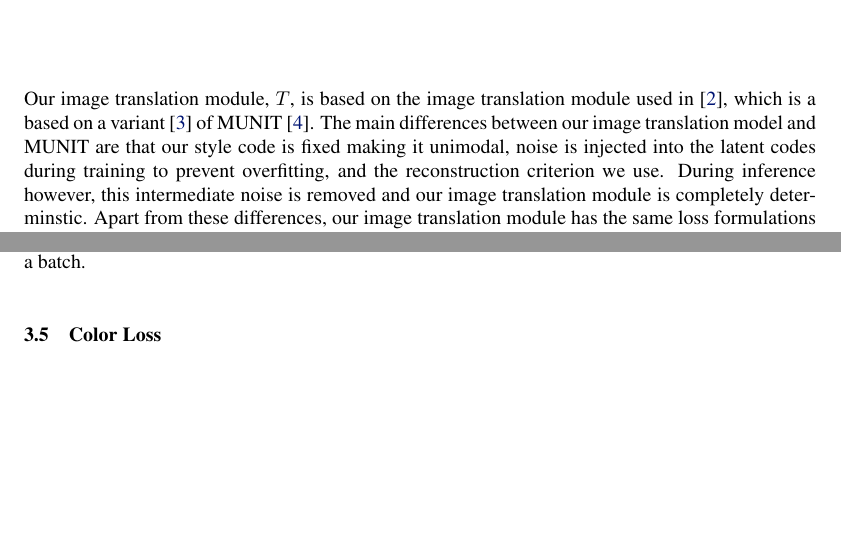
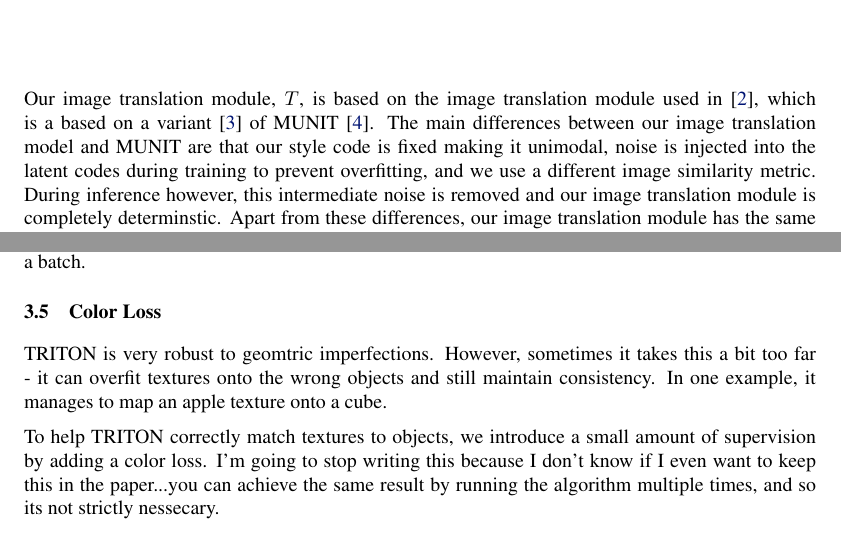
Before and after one commit to RyannDaGreat/TRITON-Paper, a LaTeX problem sheet (CORL/example.tex): two parts of pages 6 and 8 of 12, joined at a grey line, cut so that both start at the same text, the shorter picture padded with empty space. Compiled offline with pdfLaTeX.

Commit message:
Minor edits + added color loss

```diff
--- a/CORL/example.tex
+++ b/CORL/example.tex
@@ -319,7 +319,7 @@ In the three-cube dataset we have 4 textures, and UVL scenes contain label value
 
 % TODO: Is l2 loss capitalized or lower case?
 
-Our image translation module, $T$, is based on the image translation module used in \citep{surgical_video_translation}, which is a based on a variant \cite{surgical_image_translation} of MUNIT \cite{munit}. The main differences between our image translation model and MUNIT are that our style code is fixed making it unimodal, noise is injected into the latent codes during training to prevent overfitting, and the reconstruction criterion we use. During inference however, this intermediate noise is removed and our image translation module is completely determinstic. Apart from these differences, our image translation module has the same loss formulations and generator/encoder/discriminator network architectures as MUNIT.
+Our image translation module, $T$, is based on the image translation module used in \citep{surgical_video_translation}, which is a based on a variant \cite{surgical_image_translation} of MUNIT \cite{munit}. The main differences between our image translation model and MUNIT are that our style code is fixed making it unimodal, noise is injected into the latent codes during training to prevent overfitting, and we use a different image similarity metric. During inference however, this intermediate noise is removed and our image translation module is completely determinstic. Apart from these differences, our image translation module has the same loss formulations and generator/encoder/discriminator network architectures as MUNIT.
 
 $T$ is a bidirectional image translation module, and has two translation directions. $\Tab$ translates sim to real (aka domain A to domain B), and $\Tba$ translates real to sim (aka domain B to domain A).
 
@@ -441,7 +441,13 @@ Using $\lTR$ is also more numerically stable, as you no longer have to worry abo
 % you don't have to get lucky (the more chaotic, or even the more zoomed in a dataset becomes the less likely there is to be any collisions)
 
 \subsection{Color Loss}
-ASK MICHAEL: I'd rather not mention this and run out the page limit...it's not very important, and not used in the robot experiments. It's only used in the experiment with the five items including the apple. Can we add it to the appendix instead?
+
+TRITON is very robust to geomtric imperfections. However, sometimes it takes this a bit too far - it can overfit textures onto the wrong objects and still maintain consistency.
+In one example, it manages to map an apple texture onto a cube.
+
+To help TRITON correctly match textures to objects, we introduce a small amount of supervision by adding a color loss. I'm going to stop writing this because I don't know if I even want to keep this in the paper...you can achieve the same result by running the algorithm multiple times, and so its not strictly nessecary.
+
+ASK MICHAEL: I'd rather not mention this entire section and run out the page limit...it's not very important, and not used in the robot experiments. It's only used in the experiment with the five items including the apple. Can we add it to the appendix instead?
 
 %===============================================================================
 
```
Also changed, not shown: CORL/example.tex (6 more changed lines).
